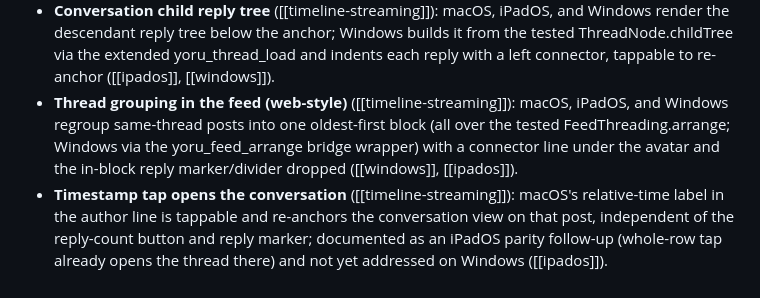
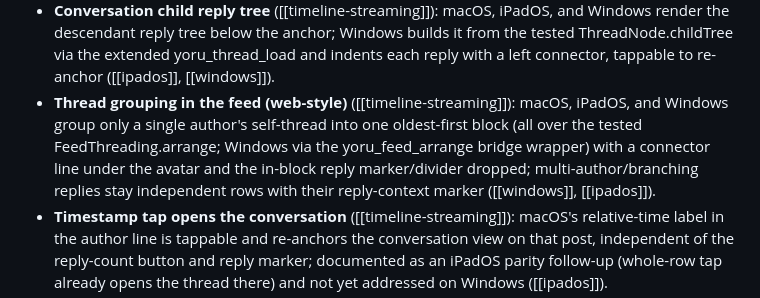
Before and after one commit to asonas/YoruMimizuku, a Markdown page: docs/wiki/support-matrix.md, the part around the change. Drawn GitHub-style.

Commit message:
Document self-thread-only feed grouping in the wiki

```diff
--- a/docs/wiki/support-matrix.md
+++ b/docs/wiki/support-matrix.md
@@ -128,7 +128,7 @@ Why a cell is limited (△), differs, unsupported (×), or unverified (?):
 - **Quote post (record embed) cards** ([[timeline-streaming]]): macOS, iPadOS, and Windows render app.bsky.embed.record / recordWithMedia quotes as a bordered card (author, body, thumbnails / video poster) that opens the quoted post's conversation ([[windows]], [[ipados]]).
 - **Video embed playback** ([[timeline-streaming]]): macOS and Windows show the app.bsky.embed.video poster with a play badge and open the post in the browser on click (inline playback is still post-1.0 there); iPadOS instead plays the embed's HLS playlist inline in a full-screen AVKit player, falling back to opening the post's permalink only when the embed carries no playlist URL ([[ipados]]).
 - **Conversation child reply tree** ([[timeline-streaming]]): macOS, iPadOS, and Windows render the descendant reply tree below the anchor; Windows builds it from the tested ThreadNode.childTree via the extended yoru_thread_load and indents each reply with a left connector, tappable to re-anchor ([[ipados]], [[windows]]).
-- **Thread grouping in the feed (web-style)** ([[timeline-streaming]]): macOS, iPadOS, and Windows regroup same-thread posts into one oldest-first block (all over the tested FeedThreading.arrange; Windows via the yoru_feed_arrange bridge wrapper) with a connector line under the avatar and the in-block reply marker/divider dropped ([[windows]], [[ipados]]).
+- **Thread grouping in the feed (web-style)** ([[timeline-streaming]]): macOS, iPadOS, and Windows group only a single author's self-thread into one oldest-first block (all over the tested FeedThreading.arrange; Windows via the yoru_feed_arrange bridge wrapper) with a connector line under the avatar and the in-block reply marker/divider dropped; multi-author/branching replies stay independent rows with their reply-context marker ([[windows]], [[ipados]]).
 - **Timestamp tap opens the conversation** ([[timeline-streaming]]): macOS's relative-time label in the author line is tappable and re-anchors the conversation view on that post, independent of the reply-count button and reply marker; documented as an iPadOS parity follow-up (whole-row tap already opens the thread there) and not yet addressed on Windows ([[ipados]]).
 - **Copy-link toast confirmation** ([[timeline-streaming]]): The shared YoruMimizukuKit ToastCenter backs a bottom-overlay pill reading 「リンクをコピーしました」 after FeedView/ConversationView copy a permalink; only macOS renders it today. ToastCenter is core and reusable, but wiring it into iPadOS and Windows is a tracked follow-up ([[ipados]]).
 - **In-app author tab for body @mentions** ([[timeline-streaming]]): macOS routes @mention taps in a post body to the in-app author tab via RichText.mentionDID(from:); iPadOS's own openURL handler (RootView.swift) still only intercepts hashtags, so mentions there fall through to the browser, and Windows does not intercept the body's mention links at all ([[ipados]]).
```
Also changed, not shown: 1 other file.
